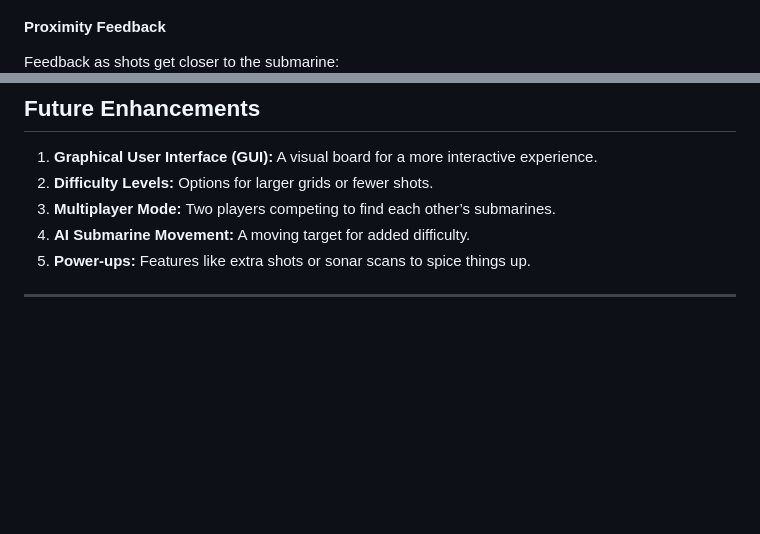
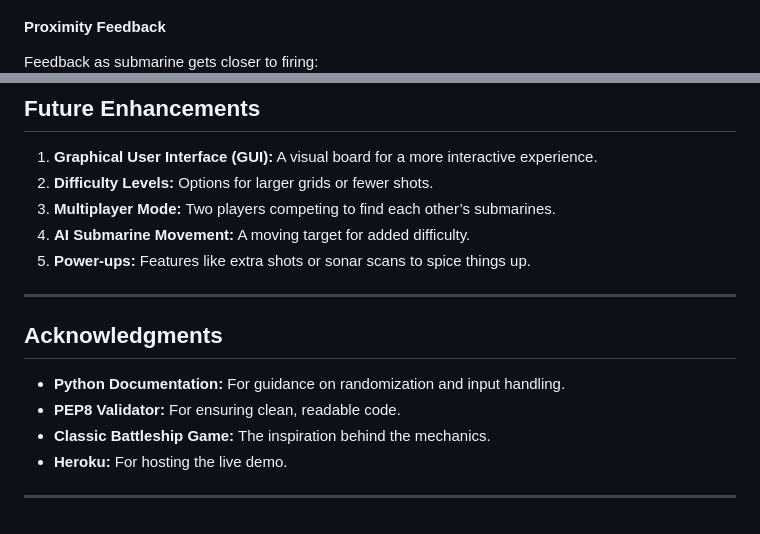
Before and after one commit to AndyLang81/PythonProject, a Markdown page: README.md, 2 parts joined by grey strips. GitHub-like rendering; blank space fills up the shorter version.

Commit message:
added acknowledgements and corrected typos

```diff
--- a/README.md
+++ b/README.md
@@ -102,7 +102,7 @@ Initial grid and instructions:
 ![Miss Feedback](assets/readmeassets/test2.png)
 
 #### Proximity Feedback
-Feedback as shots get closer to the submarine:
+Feedback as submarine gets closer to firing:
 ![Proximity Feedback](assets/readmeassets/Test3.png)
 
 #### Game Over
@@ -127,3 +127,11 @@ The code was validated with PEP8, ensuring compliance with Python standards:
 5. **Power-ups:** Features like extra shots or sonar scans to spice things up.
 
 ---
+## Acknowledgments
+
+- **Python Documentation:** For guidance on randomization and input handling.
+- **PEP8 Validator:** For ensuring clean, readable code.
+- **Classic Battleship Game:** The inspiration behind the mechanics.
+- **Heroku:** For hosting the live demo.
+
+---
```
